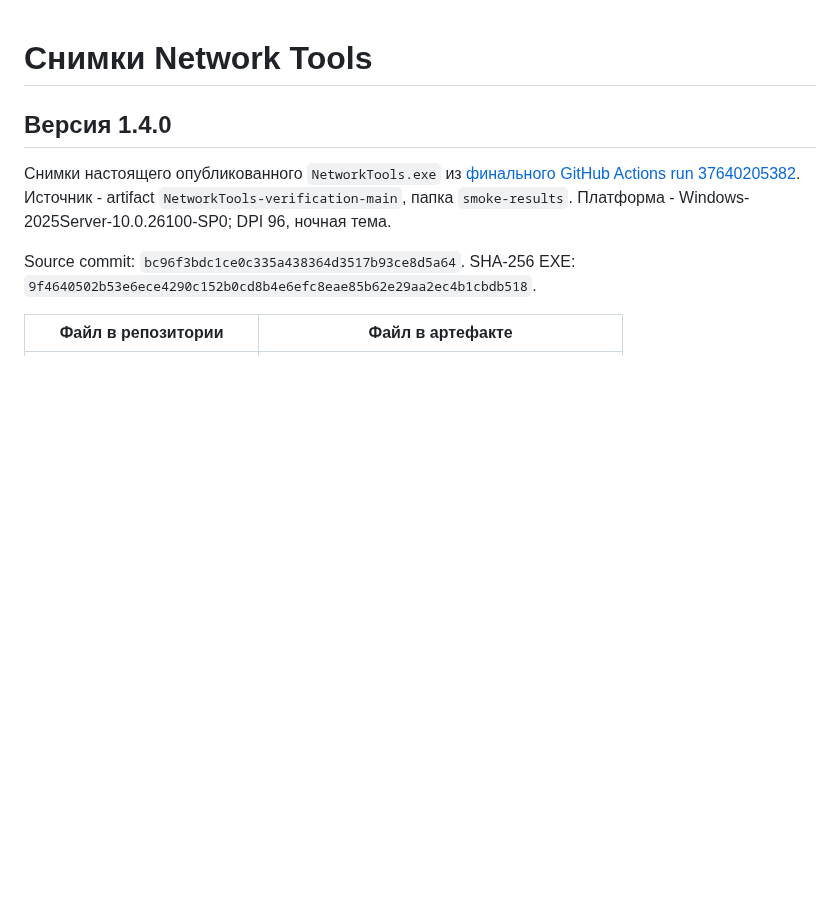
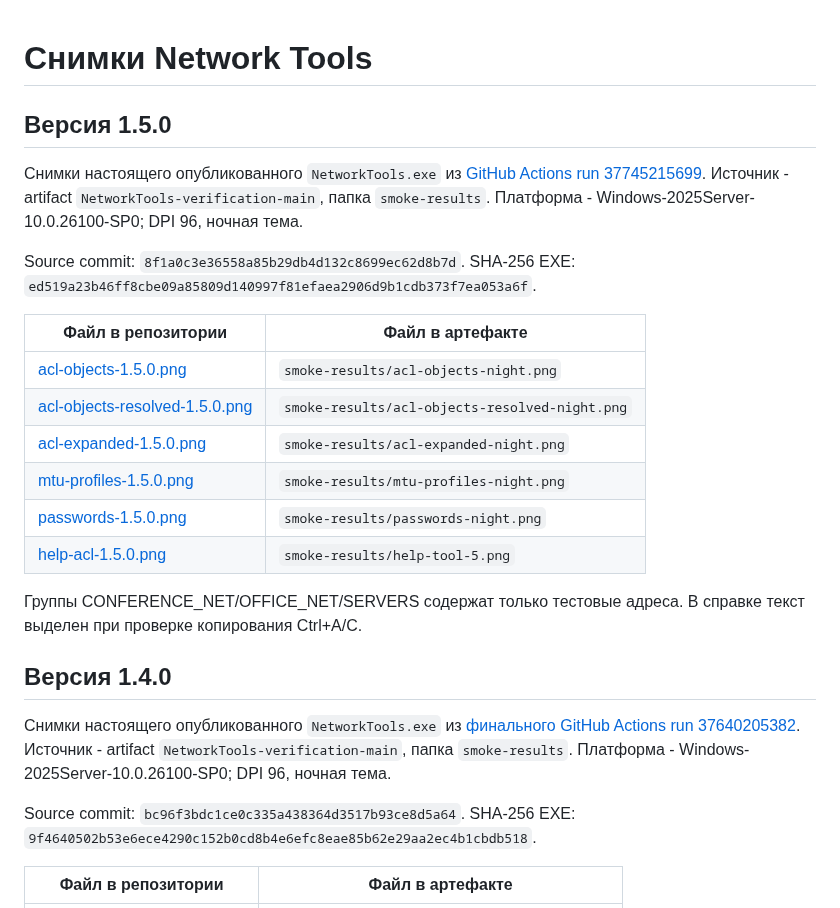
Before and after one commit to F1ourish/network-tools, a Markdown page: docs/screenshots/README.md, the part around the change. Rendered like a GitHub page; blank space fills up the shorter version.

Commit message:
docs: record Network Tools 1.5.0 verification and screenshots [skip ci]

```diff
--- a/docs/screenshots/README.md
+++ b/docs/screenshots/README.md
@@ -1,4 +1,25 @@
 # Снимки Network Tools
+
+## Версия 1.5.0
+
+Снимки настоящего опубликованного `NetworkTools.exe` из [GitHub Actions run 37745215699](https://github.com/F1ourish/network-tools/actions/runs/37745215699).
+Источник - artifact `NetworkTools-verification-main`, папка `smoke-results`.
+Платформа - Windows-2025Server-10.0.26100-SP0; DPI 96, ночная тема.
+
+Source commit: `8f1a0c3e36558a85b29db4d132c8699ec62d8b7d`.
+SHA-256 EXE: `ed519a23b46ff8cbe09a85809d140997f81efaea2906d9b1cdb373f7ea053a6f`.
+
+| Файл в репозитории | Файл в артефакте |
+| --- | --- |
+| [acl-objects-1.5.0.png](acl-objects-1.5.0.png) | `smoke-results/acl-objects-night.png` |
+| [acl-objects-resolved-1.5.0.png](acl-objects-resolved-1.5.0.png) | `smoke-results/acl-objects-resolved-night.png` |
+| [acl-expanded-1.5.0.png](acl-expanded-1.5.0.png) | `smoke-results/acl-expanded-night.png` |
+| [mtu-profiles-1.5.0.png](mtu-profiles-1.5.0.png) | `smoke-results/mtu-profiles-night.png` |
+| [passwords-1.5.0.png](passwords-1.5.0.png) | `smoke-results/passwords-night.png` |
+| [help-acl-1.5.0.png](help-acl-1.5.0.png) | `smoke-results/help-tool-5.png` |
+
+Группы CONFERENCE_NET/OFFICE_NET/SERVERS содержат только тестовые адреса.
+В справке текст выделен при проверке копирования Ctrl+A/C.
 
 ## Версия 1.4.0
 
```
Also changed, not shown: README.md (+12 -12 lines), docs/VALIDATION_1_5_0.md (+38 -3 lines), docs/screenshots/acl-expanded-1.5.0.png (added), docs/screenshots/acl-objects-1.5.0.png (added), docs/screenshots/acl-objects-resolved-1.5.0.png (added), docs/screenshots/help-acl-1.5.0.png (added), docs/screenshots/mtu-profiles-1.5.0.png (added), docs/screenshots/passwords-1.5.0.png (added).
